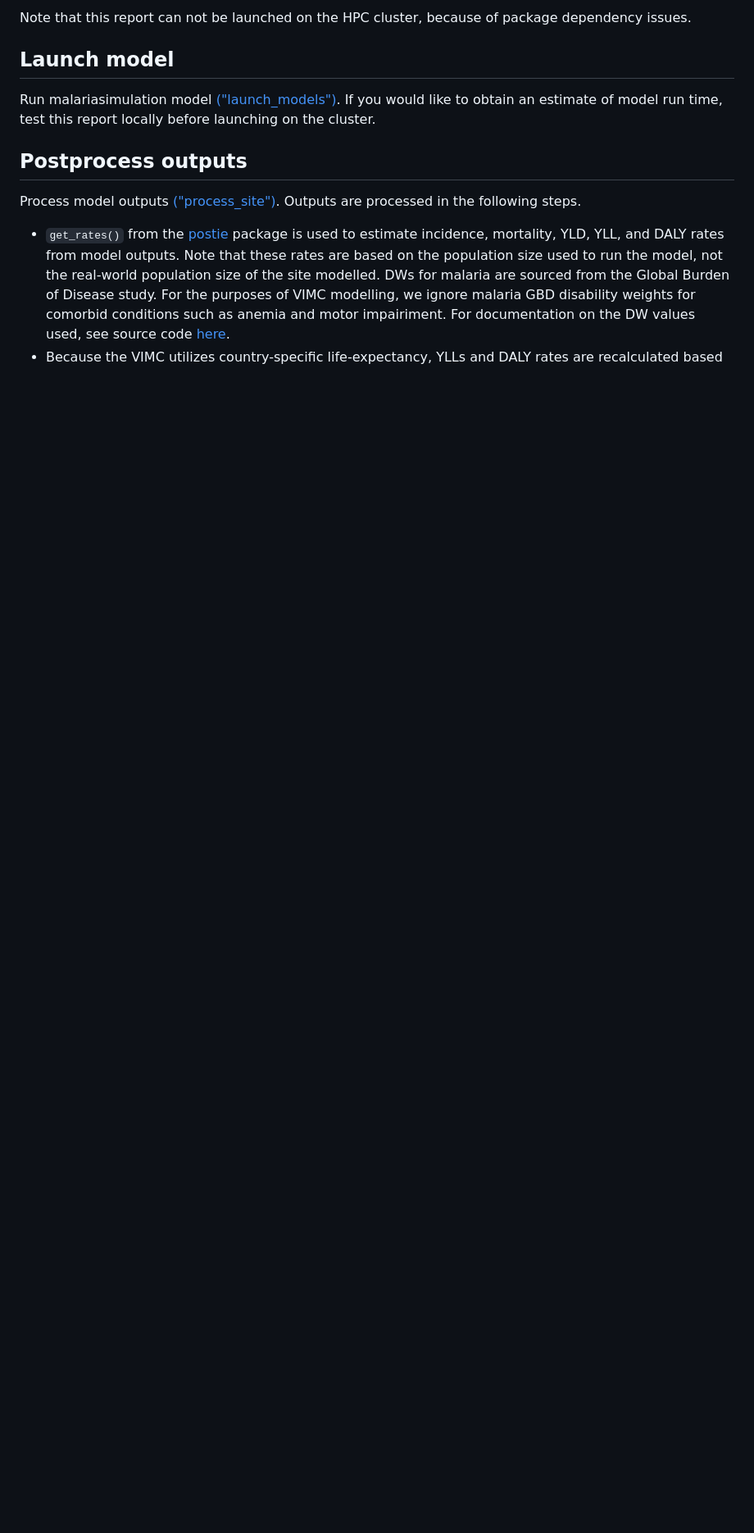
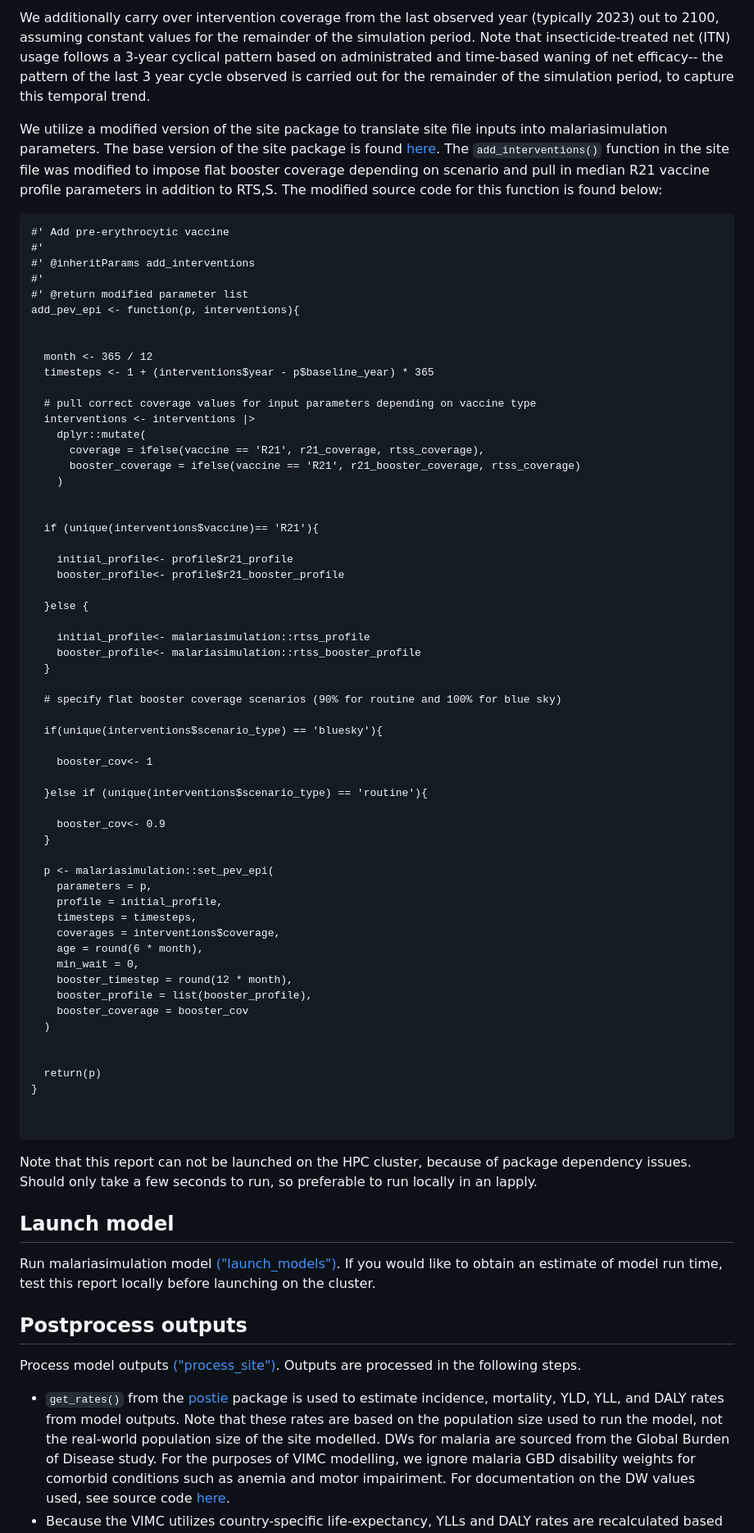
Before and after one commit to mrc-ide/VIMC_malaria, a Markdown page: README.md, the part around one of its changes. Shown at 82% size. GitHub-like rendering; blank space fills up the shorter version.

````diff
--- a/README.md
+++ b/README.md
@@ -66,5 +71,70 @@ We utilize a modified version of the site package to translate site file inputs
 
-Note that this report can not be launched on the HPC cluster, because of package dependency issues.
+We additionally carry over intervention coverage from the last observed year (typically 2023) out to 2100, assuming constant values for the remainder of the simulation period. Note that insecticide-treated net (ITN) usage follows a 3-year cyclical pattern based on administrated and time-based waning of net efficacy-- the pattern of the last 3 year cycle observed is carried out for the remainder of the simulation period, to capture this temporal trend.
+
+We utilize a modified version of the site package to translate site file inputs into malariasimulation parameters. The base version of the site package is found [here](https://github.com/mrc-ide/site). The `add_interventions()` function in the site file was modified to impose flat booster coverage depending on scenario and pull in median R21 vaccine profile parameters in addition to RTS,S. The modified source code for this function is found below:
+
+```
+#' Add pre-erythrocytic vaccine
+#'
+#' @inheritParams add_interventions
+#'
+#' @return modified parameter list
+add_pev_epi <- function(p, interventions){
+
+
+  month <- 365 / 12
+  timesteps <- 1 + (interventions$year - p$baseline_year) * 365
+
+  # pull correct coverage values for input parameters depending on vaccine type
+  interventions <- interventions |>
+    dplyr::mutate(
+      coverage = ifelse(vaccine == 'R21', r21_coverage, rtss_coverage),
+      booster_coverage = ifelse(vaccine == 'R21', r21_booster_coverage, rtss_coverage)
+    )
+
+
+  if (unique(interventions$vaccine)== 'R21'){
+
+    initial_profile<- profile$r21_profile
+    booster_profile<- profile$r21_booster_profile
+
+  }else {
+
+    initial_profile<- malariasimulation::rtss_profile
+    booster_profile<- malariasimulation::rtss_booster_profile
+  }
+
+  # specify flat booster coverage scenarios (90% for routine and 100% for blue sky)
+
+  if(unique(interventions$scenario_type) == 'bluesky'){
+
+    booster_cov<- 1
+
+  }else if (unique(interventions$scenario_type) == 'routine'){
+
+    booster_cov<- 0.9
+  }
+
+  p <- malariasimulation::set_pev_epi(
+    parameters = p,
+    profile = initial_profile,
+    timesteps = timesteps,
+    coverages = interventions$coverage,
+    age = round(6 * month),
+    min_wait = 0,
+    booster_timestep = round(12 * month),
+    booster_profile = list(booster_profile),
+    booster_coverage = booster_cov
+  )
+
+
+  return(p)
+}
+
+
+```
+
+Note that this report can not be launched on the HPC cluster, because of package dependency issues. Should only take a few seconds to run, so preferable to run locally in an lapply.
 
 ## Launch model
 Run malariasimulation model [("launch_models")](https://github.com/mrc-ide/VIMC_malaria/blob/main/src/launch_models/orderly.R). If you would like to obtain an estimate of model run time, test this report locally before launching on the cluster.
````
Also changed, not shown: other parts of README.md (+16 -11 lines).
